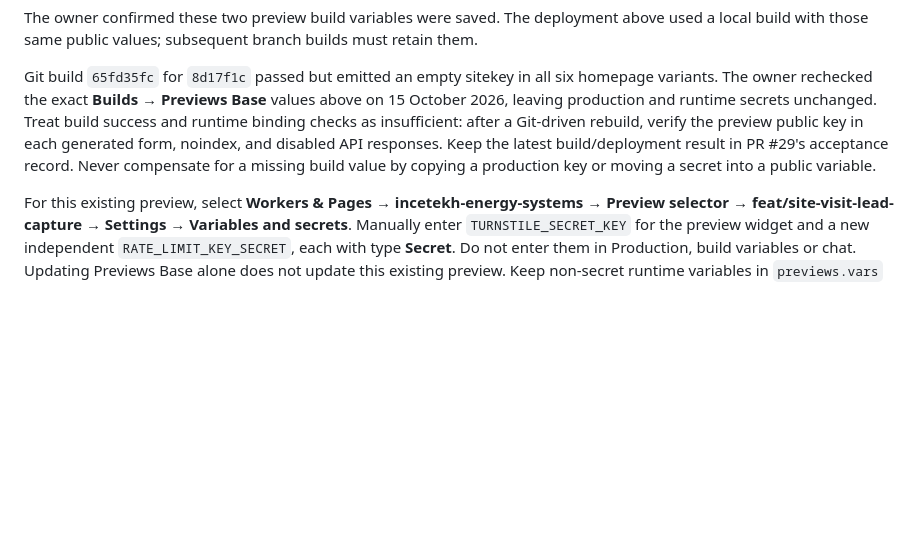
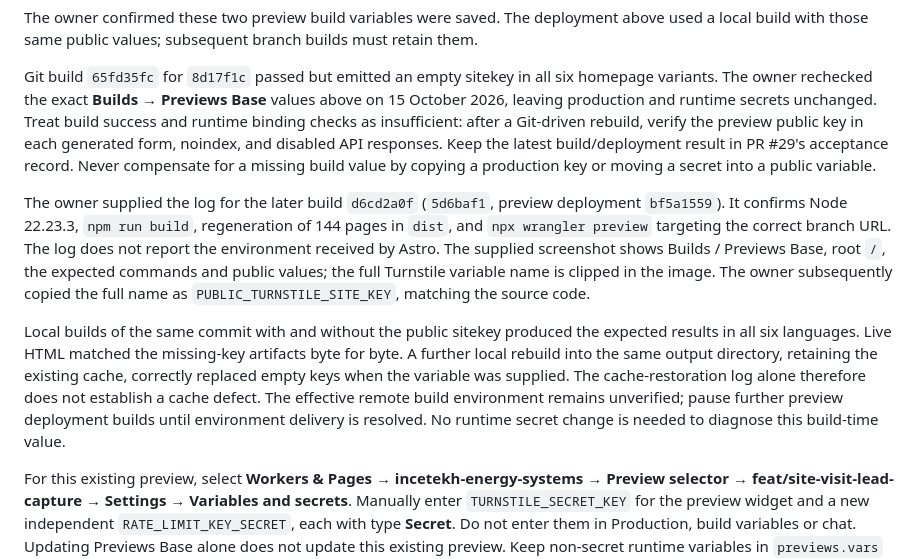
Before and after one commit to AxeH666/Incetekh-Energy-Systems, a Markdown page: docs/CLOUDFLARE_LEAD_SETUP.md, the part around the change. Rendered like a GitHub page; blank space fills up the shorter version.

Commit message:
Document preview build environment investigation

```diff
--- a/docs/CLOUDFLARE_LEAD_SETUP.md
+++ b/docs/CLOUDFLARE_LEAD_SETUP.md
@@ -162,6 +162,23 @@ API responses. Keep the latest build/deployment result in PR #29's acceptance
 record. Never compensate for a missing build value by copying a production key or
 moving a secret into a public variable.
 
+The owner supplied the log for the later build `d6cd2a0f` (`5d6baf1`, preview
+deployment `bf5a1559`). It confirms Node 22.23.3, `npm run build`, regeneration of
+144 pages in `dist`, and `npx wrangler preview` targeting the correct branch URL.
+The log does not report the environment received by Astro. The supplied screenshot
+shows Builds / Previews Base, root `/`, the expected commands and public values;
+the full Turnstile variable name is clipped in the image. The owner subsequently
+copied the full name as `PUBLIC_TURNSTILE_SITE_KEY`, matching the source code.
+
+Local builds of the same commit with and without the public sitekey produced the
+expected results in all six languages. Live HTML matched the missing-key artifacts
+byte for byte. A further local rebuild into the same output directory, retaining
+the existing cache, correctly replaced empty keys when the variable was supplied.
+The cache-restoration log alone therefore does not establish a cache defect.
+The effective remote build environment remains unverified; pause further preview
+deployment builds until environment delivery is resolved. No runtime secret change
+is needed to diagnose this build-time value.
+
 For this existing preview, select **Workers & Pages → incetekh-energy-systems →
 Preview selector → feat/site-visit-lead-capture → Settings → Variables and secrets**.
 Manually enter `TURNSTILE_SECRET_KEY` for the preview widget and a new independent
```
